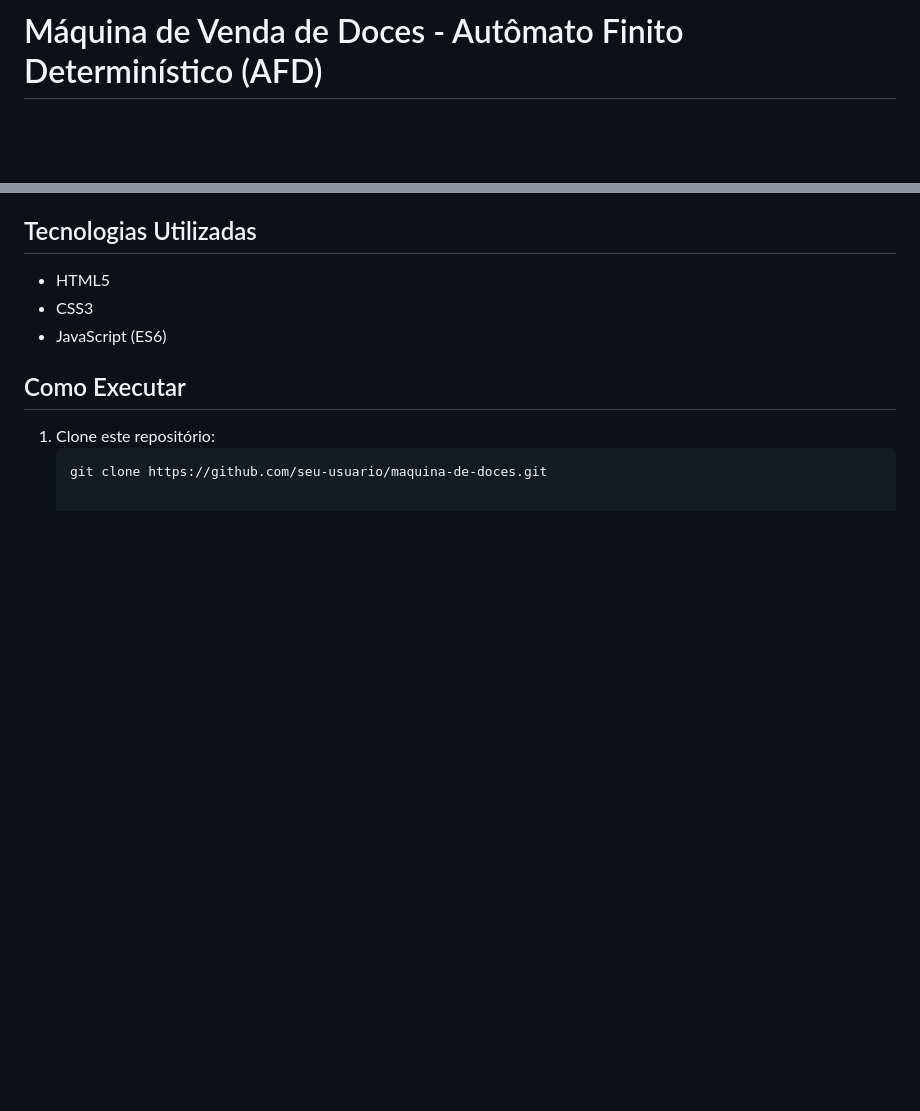
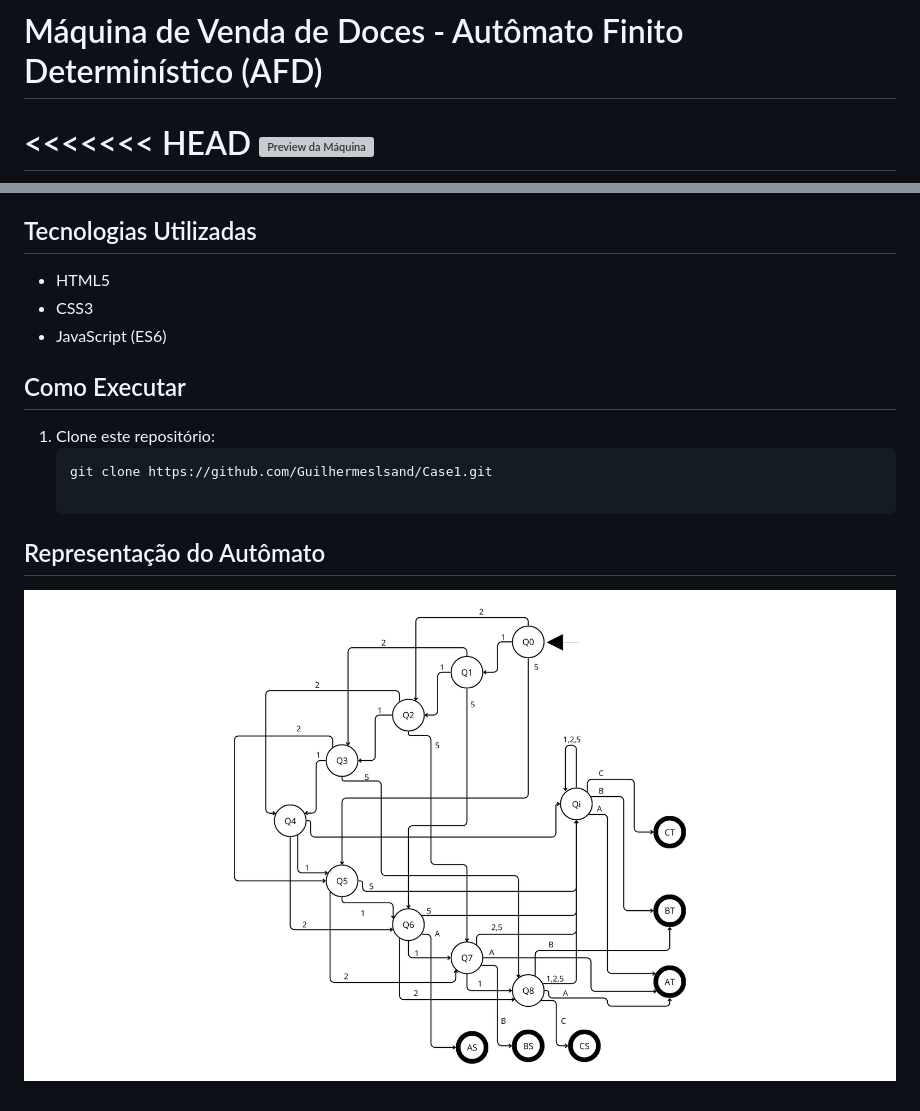
Before and after one commit to Guilhermeslsand/Cases_TC, a Markdown page: README.md, 2 parts joined by grey strips. Drawn GitHub-style; pictures changed too: readme/Automato_Case_1.png (added); blank space fills up the shorter version; grey boxes are pictures that could not be loaded.

Commit message:
Atualizando o Readme

````diff
--- a/README.md
+++ b/README.md
@@ -1,3 +1,4 @@
 # Máquina de Venda de Doces - Autômato Finito Determinístico (AFD)
 
+<<<<<<< HEAD
 ![Preview da Máquina](https://drive.google.com/file/d/1ROajSPXtxJ8ixUguCvxqtNjOt9GJI7Aa/view?usp=drive_link) <!-- Adicione uma imagem de preview se disponível -->
@@ -25,4 +29,7 @@ Este projeto é uma implementação interativa de uma máquina de venda de doces
 
 1. Clone este repositório:
    ```bash
-   git clone https://github.com/seu-usuario/maquina-de-doces.git
+   git clone https://github.com/Guilhermeslsand/Case1.git
+
+## Representação do Autômato
+![Preview da Automato](readme/Automato_Case_1.png)
````
Also changed, not shown: other parts of README.md (+3 -0 lines), readme/Case1.png (added).
